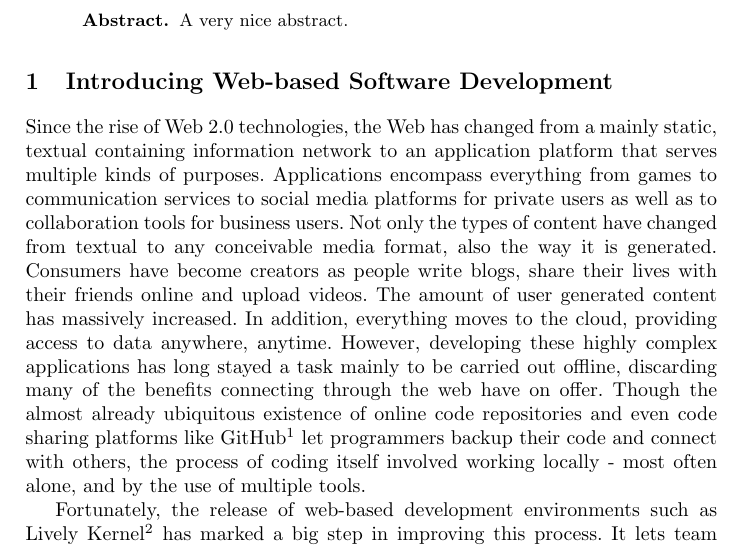
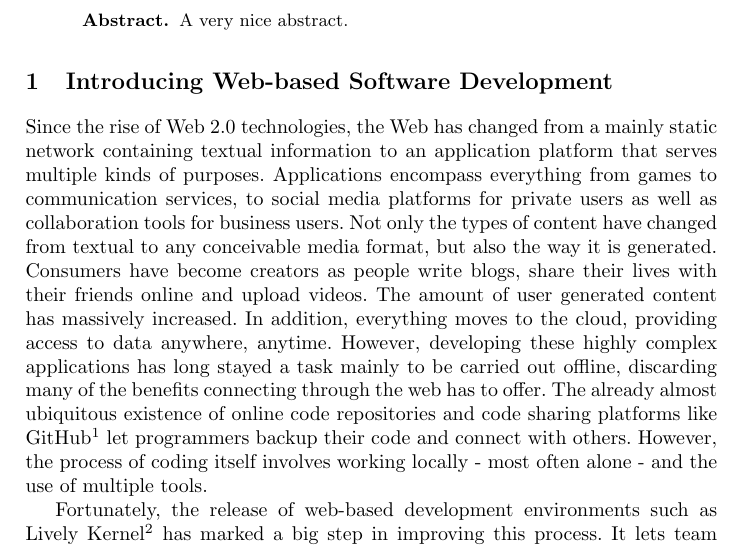
Before and after one commit to machisuji/webdev-spm, a LaTeX thesis (seminar/paper/cloud9.tex, which reads seminar/paper/chapters/introduction.tex): part of page 1 of 13, cut so that both start at the same text. Compiled offline with pdfLaTeX.

Commit message:
started editing the introduction (shorter sentences, more newlines; fixed stuff)

```diff
--- a/seminar/paper/chapters/introduction.tex
+++ b/seminar/paper/chapters/introduction.tex
@@ -20,7 +20,19 @@
 %	- collide
 
 %include some stats: #web-apps vs "normal" websites, 	amount of user generated content, etc
-Since the rise of Web 2.0 technologies, the Web has changed from a mainly static, textual containing information network to an application platform that serves multiple kinds of purposes. Applications encompass everything from games to communication services to social media platforms for private users as well as to collaboration tools for business users. Not only the types of content have changed from textual to any conceivable media format, also the way it is generated. Consumers have become creators as people write blogs, share their lives with their friends online and upload videos. The amount of user generated content has massively increased. In addition, everything moves to the cloud, providing access to data anywhere, anytime. However, developing these highly complex applications has long stayed a task mainly to be carried out offline, discarding many of the benefits connecting through the web have on offer. Though the almost already ubiquitous existence of online code repositories and even code sharing platforms like GitHub\footnote{https://github.com/} let programmers backup their code and connect with others, the process of coding itself involved working locally - most often alone, and by the use of multiple tools.
+Since the rise of Web 2.0 technologies, the Web has changed from a mainly static network containing textual information
+to an application platform that serves multiple kinds of purposes.
+Applications encompass everything from games to communication services, to social media platforms for private users
+as well as collaboration tools for business users.
+Not only the types of content have changed from textual to any conceivable media format, but also the way it is generated.
+Consumers have become creators as people write blogs, share their lives with their friends online and upload videos.
+The amount of user generated content has massively increased. In addition, everything moves to the cloud,
+providing access to data anywhere, anytime.
+However, developing these highly complex applications has long stayed a task mainly to be carried out offline,
+discarding many of the benefits connecting through the web has to offer.
+The already almost ubiquitous existence of online code repositories and code sharing platforms like
+GitHub\footnote{https://github.com/} let programmers backup their code and connect with others.
+However, the process of coding itself involves working locally - most often alone - and the use of multiple tools.
 
 Fortunately, the release of web-based development environments such as Lively Kernel\footnote{http://www.lively-kernel.org/} has marked a big step in improving this process. It lets team members store their code in the cloud and therefore makes local workspace copies redundant. No matter whether they work from their private notebooks or office desktop computers, their code will always be up to date, taking care of the trend of the recent trend of multiple devices that one carries today. As already introduced by other web applications, collaboration features such as in Lively Kernel push social coding to a higher level, encouraging team development techniques like pair programming. Most obvious, a reliable internet connection is always needed, which, however, ensures the IDE can also act as a runtime environment at the same time. Thus, an web application can be tested in a real world setting with no extra test server needed to be set up anymore. The idea of keeping everything in one browser window to get a more direct and quicker feedback on code changes is what Bret Victor refers to as an "immediate connection" in his talk "Inventing on Principle" given at CUSEC 2012\footnote{http://2012.cusec.net/} in Montreal.
 
```
